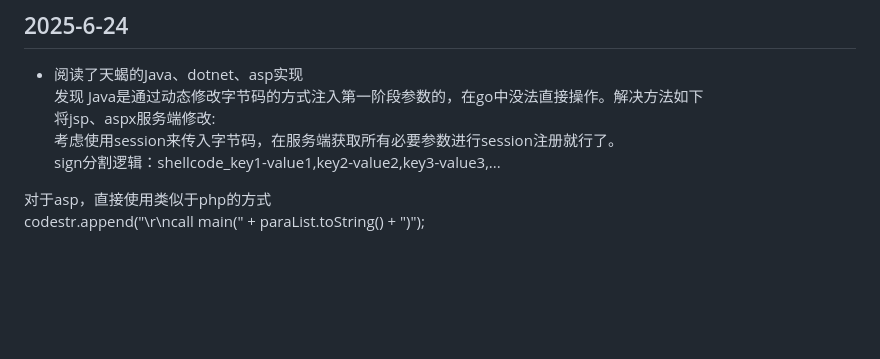
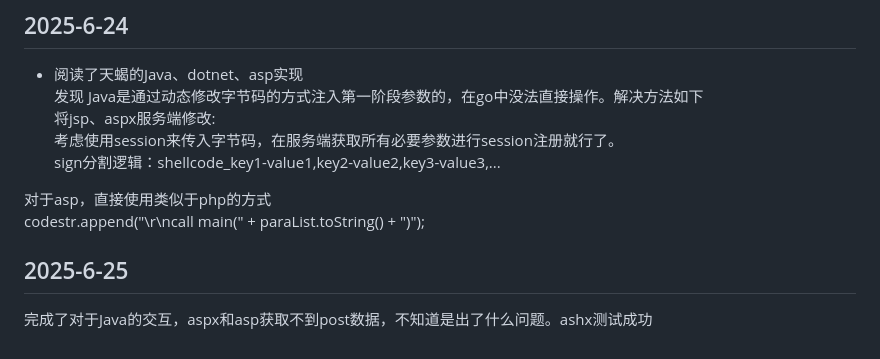
Before and after one commit to Rain1er/CloudDrop, a Markdown page: docs/开发文档.md, the part around the change. Drawn GitHub-style; blank space fills up the shorter version.

```diff
--- a/docs/开发文档.md
+++ b/docs/开发文档.md
@@ -81,3 +81,7 @@ sign分割逻辑：shellcode_key1-value1,key2-value2,key3-value3,...
 
 对于asp，直接使用类似于php的方式
 codestr.append("\r\ncall main(" + paraList.toString() + ")");
+
+
+## 2025-6-25
+完成了对于Java的交互，aspx和asp获取不到post数据，不知道是出了什么问题。ashx测试成功
```
